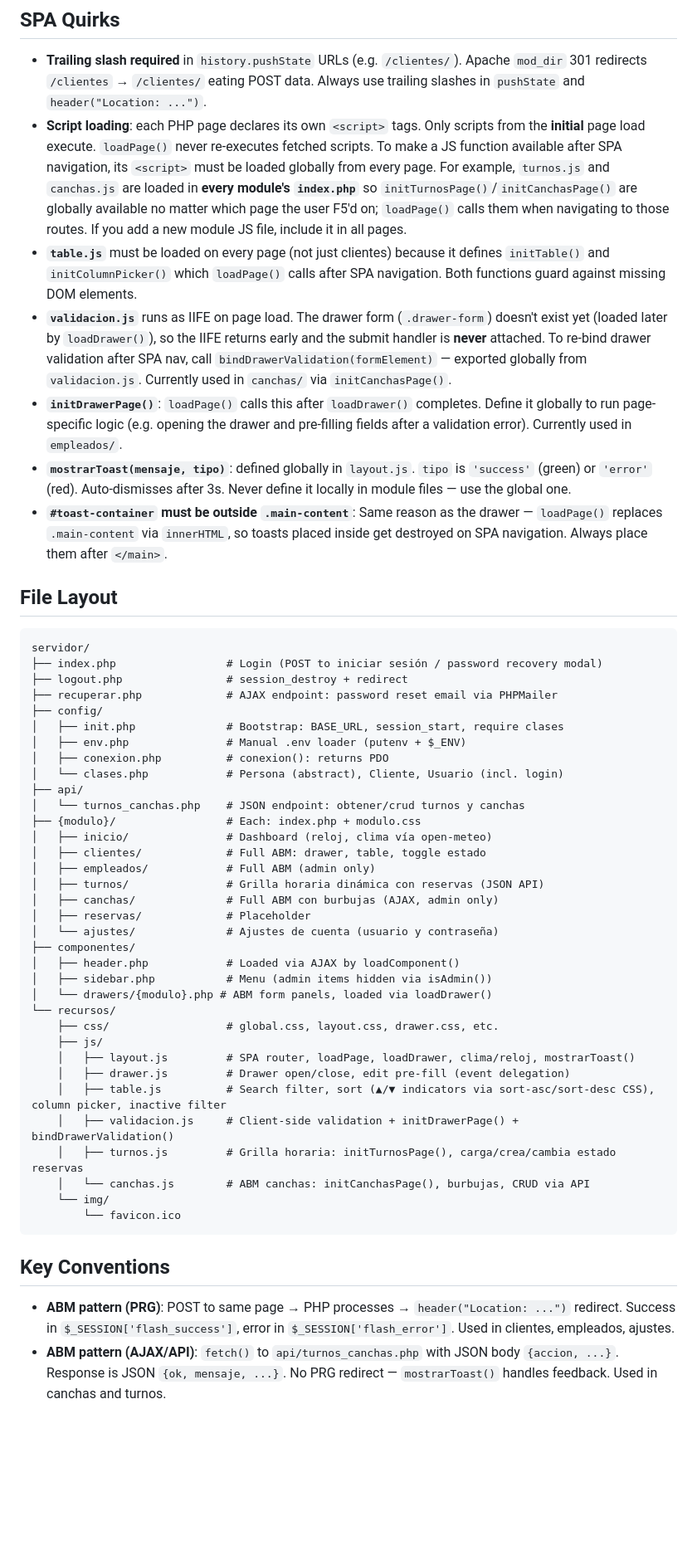
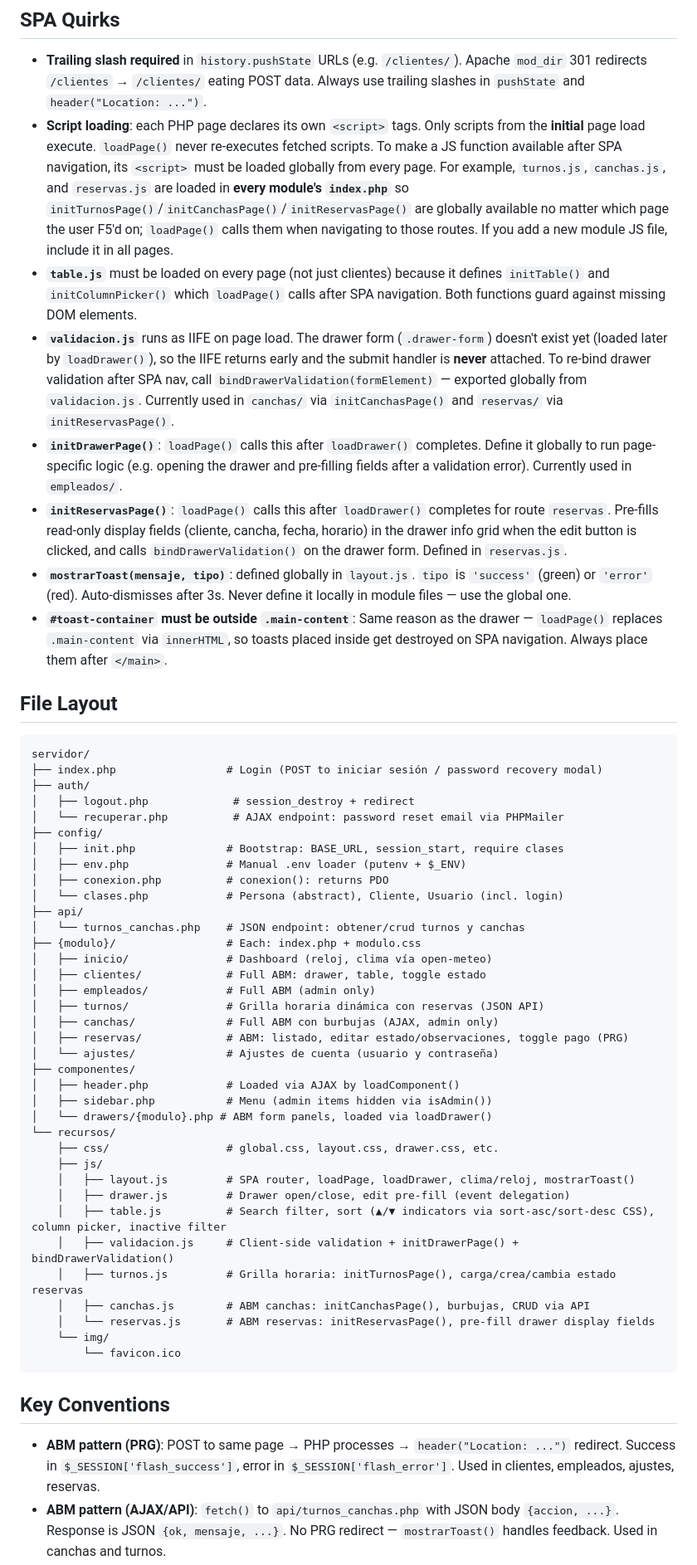
Before and after one commit to AgustinFer/sporta, a Markdown page: AGENTS.md, the part around one of its changes. Shown at 83% size. Drawn GitHub-style; blank space fills up the shorter version.

Commit message:
docs: actualizar AGENTS.md con reservas, drawer info grid, drawer-select, table convention, auth/ folder

````diff
--- a/AGENTS.md
+++ b/AGENTS.md
@@ -14,10 +14,11 @@ Vanilla PHP SPA (faculty project). No build step, no tests, no framework.
 ## SPA Quirks
 
 - **Trailing slash required** in `history.pushState` URLs (e.g. `/clientes/`). Apache `mod_dir` 301 redirects `/clientes` → `/clientes/` eating POST data. Always use trailing slashes in `pushState` and `header("Location: ...")`.
-- **Script loading**: each PHP page declares its own `<script>` tags. Only scripts from the **initial** page load execute. `loadPage()` never re-executes fetched scripts. To make a JS function available after SPA navigation, its `<script>` must be loaded globally from every page. For example, `turnos.js` and `canchas.js` are loaded in **every module's `index.php`** so `initTurnosPage()`/`initCanchasPage()` are globally available no matter which page the user F5'd on; `loadPage()` calls them when navigating to those routes. If you add a new module JS file, include it in all pages.
+- **Script loading**: each PHP page declares its own `<script>` tags. Only scripts from the **initial** page load execute. `loadPage()` never re-executes fetched scripts. To make a JS function available after SPA navigation, its `<script>` must be loaded globally from every page. For example, `turnos.js`, `canchas.js`, and `reservas.js` are loaded in **every module's `index.php`** so `initTurnosPage()`/`initCanchasPage()`/`initReservasPage()` are globally available no matter which page the user F5'd on; `loadPage()` calls them when navigating to those routes. If you add a new module JS file, include it in all pages.
 - **`table.js`** must be loaded on every page (not just clientes) because it defines `initTable()` and `initColumnPicker()` which `loadPage()` calls after SPA navigation. Both functions guard against missing DOM elements.
-- **`validacion.js`** runs as IIFE on page load. The drawer form (`.drawer-form`) doesn't exist yet (loaded later by `loadDrawer()`), so the IIFE returns early and the submit handler is **never** attached. To re-bind drawer validation after SPA nav, call `bindDrawerValidation(formElement)` — exported globally from `validacion.js`. Currently used in `canchas/` via `initCanchasPage()`.
+- **`validacion.js`** runs as IIFE on page load. The drawer form (`.drawer-form`) doesn't exist yet (loaded later by `loadDrawer()`), so the IIFE returns early and the submit handler is **never** attached. To re-bind drawer validation after SPA nav, call `bindDrawerValidation(formElement)` — exported globally from `validacion.js`. Currently used in `canchas/` via `initCanchasPage()` and `reservas/` via `initReservasPage()`.
 - **`initDrawerPage()`**: `loadPage()` calls this after `loadDrawer()` completes. Define it globally to run page-specific logic (e.g. opening the drawer and pre-filling fields after a validation error). Currently used in `empleados/`.
+- **`initReservasPage()`**: `loadPage()` calls this after `loadDrawer()` completes for route `reservas`. Pre-fills read-only display fields (cliente, cancha, fecha, horario) in the drawer info grid when the edit button is clicked, and calls `bindDrawerValidation()` on the drawer form. Defined in `reservas.js`.
 - **`mostrarToast(mensaje, tipo)`**: defined globally in `layout.js`. `tipo` is `'success'` (green) or `'error'` (red). Auto-dismisses after 3s. Never define it locally in module files — use the global one.
 - **`#toast-container` must be outside `.main-content`**: Same reason as the drawer — `loadPage()` replaces `.main-content` via `innerHTML`, so toasts placed inside get destroyed on SPA navigation. Always place them after `</main>`.
 
@@ -26,8 +27,9 @@ Vanilla PHP SPA (faculty project). No build step, no tests, no framework.
 ```
 servidor/
 ├── index.php                 # Login (POST to iniciar sesión / password recovery modal)
-├── logout.php                # session_destroy + redirect
-├── recuperar.php             # AJAX endpoint: password reset email via PHPMailer
+├── auth/
+│   ├── logout.php             # session_destroy + redirect
+│   └── recuperar.php          # AJAX endpoint: password reset email via PHPMailer
 ├── config/
 │   ├── init.php              # Bootstrap: BASE_URL, session_start, require clases
 │   ├── env.php               # Manual .env loader (putenv + $_ENV)
@@ -41,7 +43,7 @@ servidor/
 │   ├── empleados/            # Full ABM (admin only)
 │   ├── turnos/               # Grilla horaria dinámica con reservas (JSON API)
 │   ├── canchas/              # Full ABM con burbujas (AJAX, admin only)
-│   ├── reservas/             # Placeholder
+│   ├── reservas/             # ABM: listado, editar estado/observaciones, toggle pago (PRG)
 │   └── ajustes/              # Ajustes de cuenta (usuario y contraseña)
 ├── componentes/
 │   ├── header.php            # Loaded via AJAX by loadComponent()
@@ -55,12 +57,13 @@ servidor/
     │   ├── table.js          # Search filter, sort (▲/▼ indicators via sort-asc/sort-desc CSS), column picker, inactive filter
     │   ├── validacion.js     # Client-side validation + initDrawerPage() + bindDrawerValidation()
     │   ├── turnos.js         # Grilla horaria: initTurnosPage(), carga/crea/cambia estado reservas
-    │   └── canchas.js        # ABM canchas: initCanchasPage(), burbujas, CRUD via API
+    │   ├── canchas.js        # ABM canchas: initCanchasPage(), burbujas, CRUD via API
+    │   └── reservas.js       # ABM reservas: initReservasPage(), pre-fill drawer display fields
     └── img/
         └── favicon.ico
 ```
 
 ## Key Conventions
 
-- **ABM pattern (PRG)**: POST to same page → PHP processes → `header("Location: ...")` redirect. Success in `$_SESSION['flash_success']`, error in `$_SESSION['flash_error']`. Used in clientes, empleados, ajustes.
+- **ABM pattern (PRG)**: POST to same page → PHP processes → `header("Location: ...")` redirect. Success in `$_SESSION['flash_success']`, error in `$_SESSION['flash_error']`. Used in clientes, empleados, ajustes, reservas.
 - **ABM pattern (AJAX/API)**: `fetch()` to `api/turnos_canchas.php` with JSON body `{accion, ...}`. Response is JSON `{ok, mensaje, ...}`. No PRG redirect — `mostrarToast()` handles feedback. Used in canchas and turnos.
````
Also changed, not shown: other parts of AGENTS.md (+3 -0 lines).
